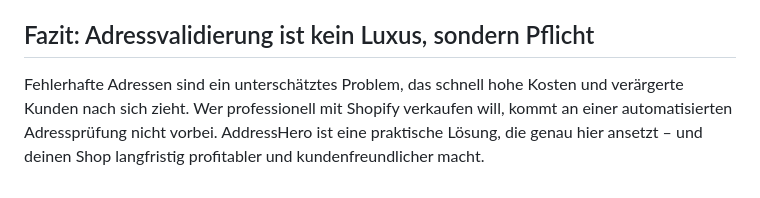
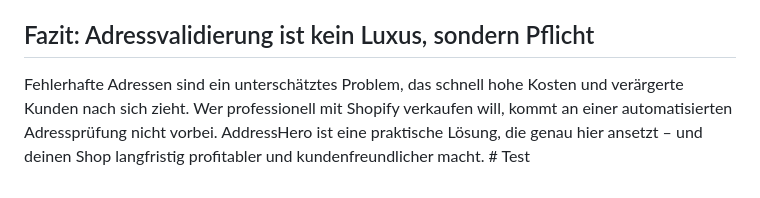
Before and after one commit to DD-Gossen/DD-Gossen, a Markdown page: blog/articles/2025-08-04-adressen.md, the part around the change. Rendered like a GitHub page.

```diff
--- a/blog/articles/2025-08-04-adressen.md
+++ b/blog/articles/2025-08-04-adressen.md
@@ -36,4 +36,4 @@ So lassen sich Tippfehler, vergessene Hausnummern oder falsche Packstationen ver
 
 ## Fazit: Adressvalidierung ist kein Luxus, sondern Pflicht
 
-Fehlerhafte Adressen sind ein unterschätztes Problem, das schnell hohe Kosten und verärgerte Kunden nach sich zieht. Wer professionell mit Shopify verkaufen will, kommt an einer automatisierten Adressprüfung nicht vorbei. AddressHero ist eine praktische Lösung, die genau hier ansetzt – und deinen Shop langfristig profitabler und kundenfreundlicher macht.
+Fehlerhafte Adressen sind ein unterschätztes Problem, das schnell hohe Kosten und verärgerte Kunden nach sich zieht. Wer professionell mit Shopify verkaufen will, kommt an einer automatisierten Adressprüfung nicht vorbei. AddressHero ist eine praktische Lösung, die genau hier ansetzt – und deinen Shop langfristig profitabler und kundenfreundlicher macht. # Test
```
